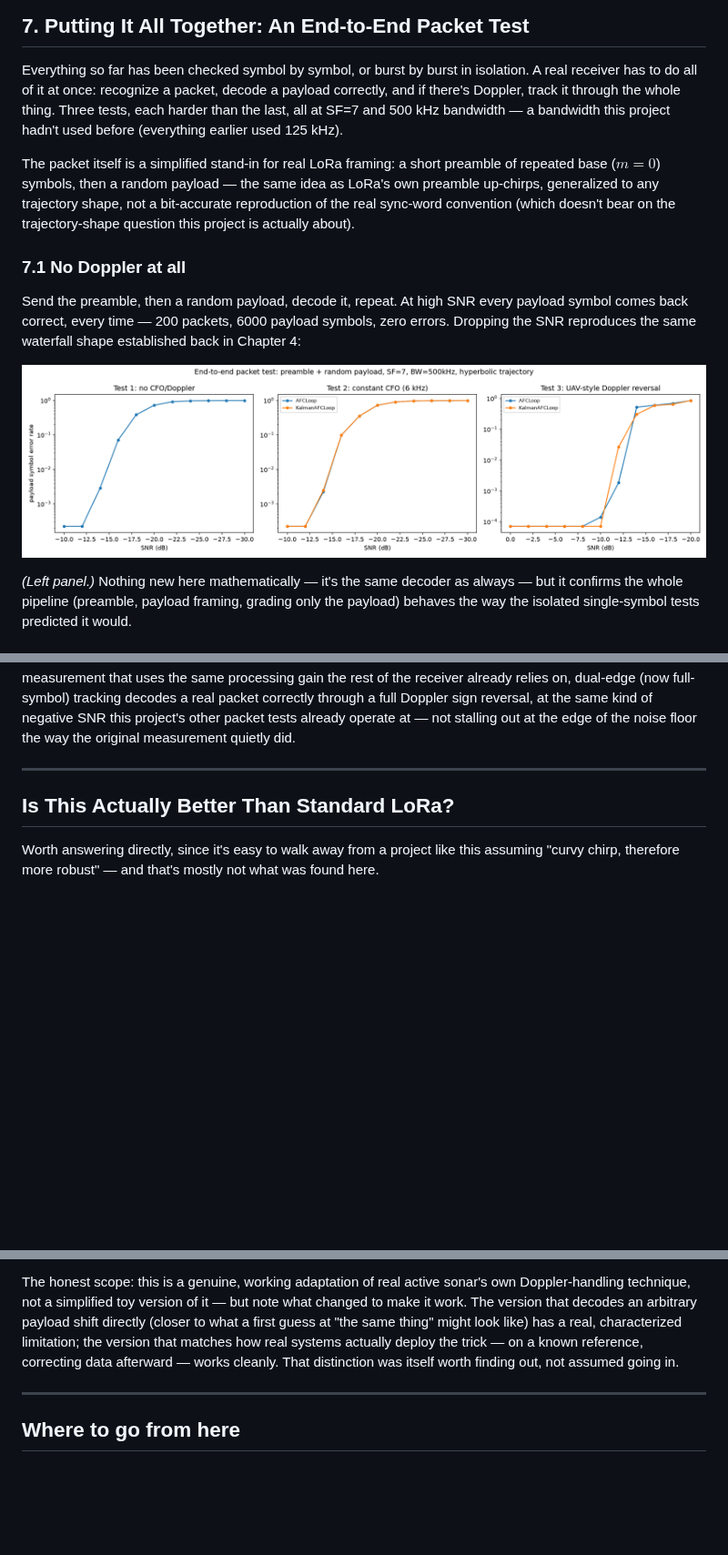
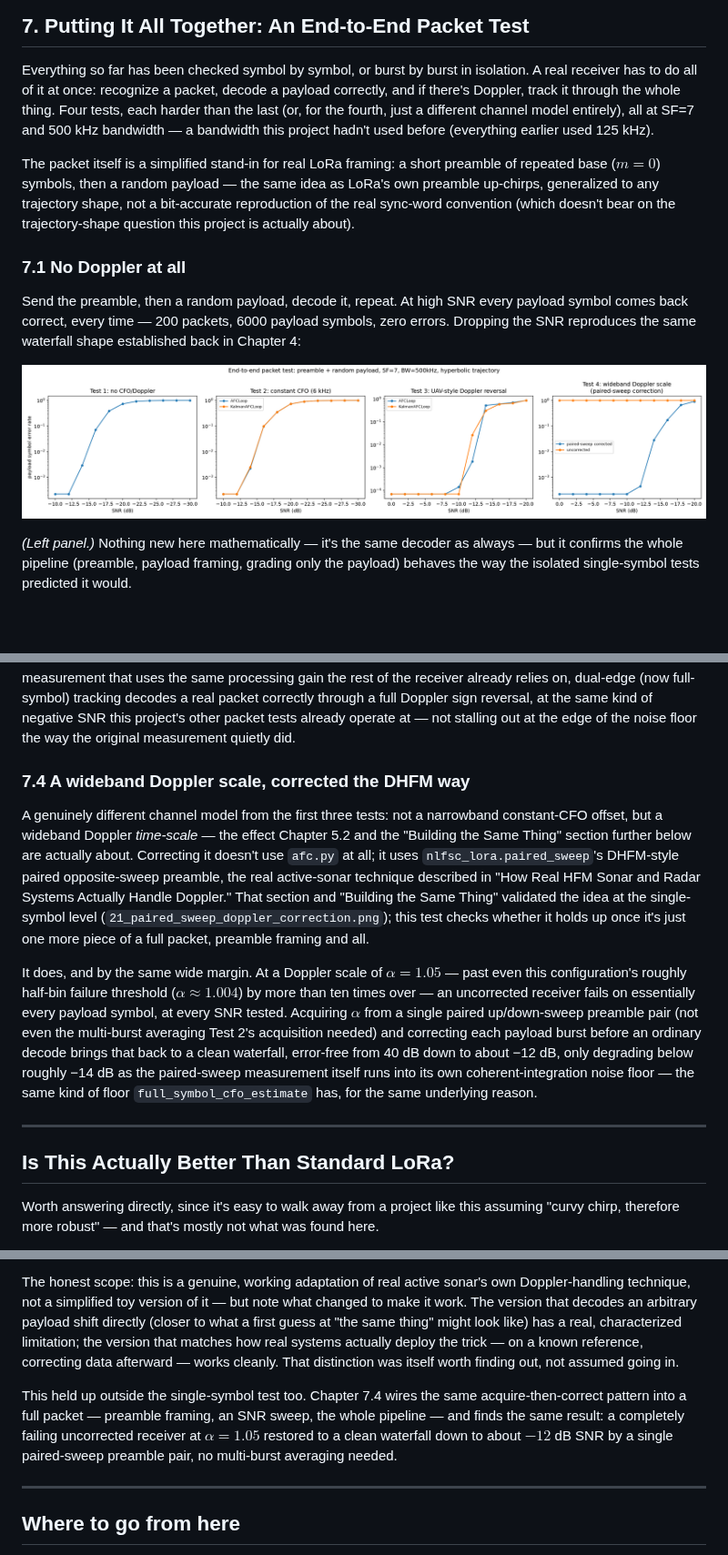
Before and after one commit to SizzlinCheeks/NL-FSC-LoRa, a Markdown page: NARRATIVE.md, 3 parts joined by grey strips. Shown at 91% size. Drawn GitHub-style; pictures changed too: pictures/20_packet_level_validation.png; blank space fills up the shorter version.

```diff
--- a/NARRATIVE.md
+++ b/NARRATIVE.md
@@ -808,8 +808,9 @@ project's specific simulation.
 Everything so far has been checked symbol by symbol, or burst by burst in
 isolation. A real receiver has to do all of it at once: recognize a
 packet, decode a payload correctly, and if there's Doppler, track it
-through the whole thing. Three tests, each harder than the last, all at
-SF=7 and 500 kHz bandwidth — a bandwidth this project hadn't used before
+through the whole thing. Four tests, each harder than the last (or, for
+the fourth, just a different channel model entirely), all at SF=7 and
+500 kHz bandwidth — a bandwidth this project hadn't used before
 (everything earlier used 125 kHz).
 
 The packet itself is a simplified stand-in for real LoRa framing: a short
@@ -938,6 +939,32 @@ same processing gain the rest of the receiver already relies on, dual-edge
 Doppler sign reversal, at the same kind of negative SNR this project's
 other packet tests already operate at — not stalling out at the edge of
 the noise floor the way the original measurement quietly did.
+
+### 7.4 A wideband Doppler scale, corrected the DHFM way
+
+A genuinely different channel model from the first three tests: not a
+narrowband constant-CFO offset, but a wideband Doppler *time-scale* —
+the effect Chapter 5.2 and the "Building the Same Thing" section further
+below are actually about. Correcting it doesn't use `afc.py` at all;
+it uses `nlfsc_lora.paired_sweep`'s DHFM-style paired opposite-sweep
+preamble, the real active-sonar technique described in "How Real HFM
+Sonar and Radar Systems Actually Handle Doppler." That section and
+"Building the Same Thing" validated the idea at the single-symbol level
+(`21_paired_sweep_doppler_correction.png`); this test checks whether it
+holds up once it's just one more piece of a full packet, preamble
+framing and all.
+
+It does, and by the same wide margin. At a Doppler scale of $\alpha=1.05$
+— past even this configuration's roughly half-bin failure threshold
+($\alpha \approx 1.004$) by more than ten times over — an uncorrected
+receiver fails on essentially every payload symbol, at every SNR tested.
+Acquiring $\alpha$ from a single paired up/down-sweep preamble pair (not
+even the multi-burst averaging Test 2's acquisition needed) and
+correcting each payload burst before an ordinary decode brings that back
+to a clean waterfall, error-free from 40 dB down to about −12 dB, only
+degrading below roughly −14 dB as the paired-sweep measurement itself
+runs into its own coherent-integration noise floor — the same kind of
+floor `full_symbol_cfo_estimate` has, for the same underlying reason.
 
 ---
 
@@ -1166,6 +1193,13 @@ version that matches how real systems actually deploy the trick — on a
 known reference, correcting data afterward — works cleanly. That
 distinction was itself worth finding out, not assumed going in.
 
+This held up outside the single-symbol test too. Chapter 7.4 wires the
+same acquire-then-correct pattern into a full packet — preamble framing,
+an SNR sweep, the whole pipeline — and finds the same result: a
+completely failing uncorrected receiver at $\alpha=1.05$ restored to a
+clean waterfall down to about $-12$ dB SNR by a single paired-sweep
+preamble pair, no multi-burst averaging needed.
+
 ---
 
 ## Where to go from here
```
Also changed, not shown: other parts of NARRATIVE.md (+1 -1 lines), PAPER.md (+29 -5 lines), README.md (+19 -2 lines), 1 other file.
